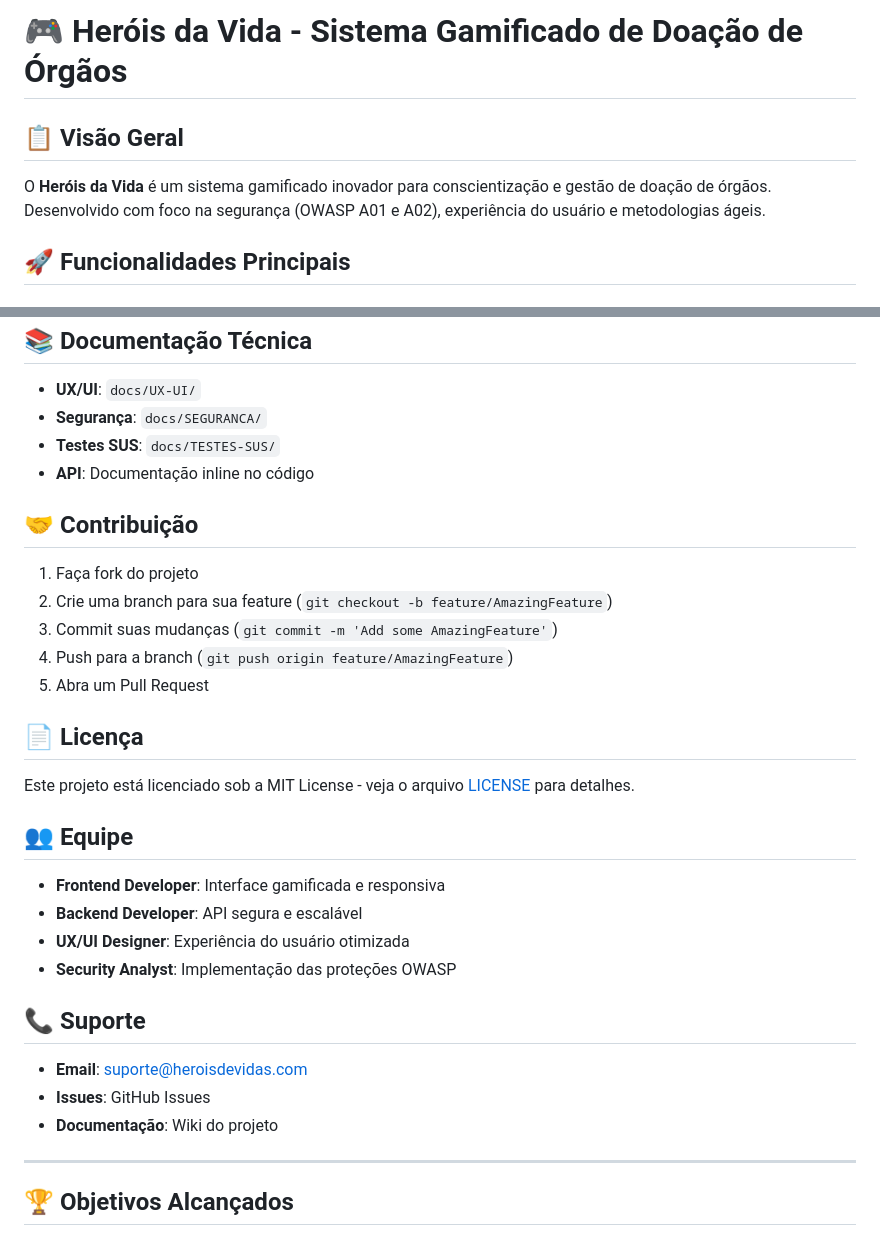
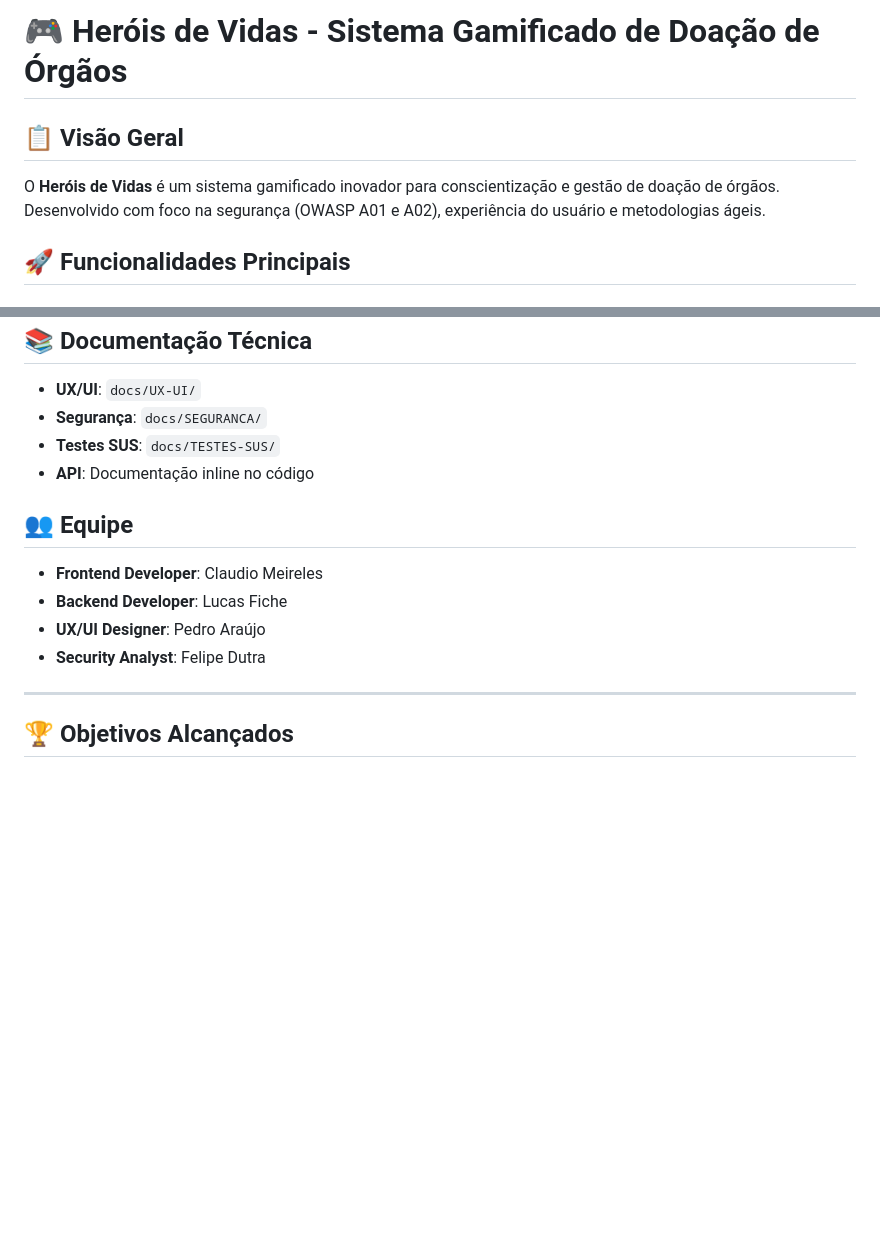
Before and after one commit to ClaudioAMF1/Oficina_web, a Markdown page: README.md, 2 parts joined by grey strips. GitHub-like rendering; blank space fills up the shorter version.

Commit message:
Revise project name and team member information
Updated project name from 'Heróis da Vida' to 'Heróis de Vidas' and modified team member details.

```diff
--- a/README.md
+++ b/README.md
@@ -1,8 +1,8 @@
-# 🎮 Heróis da Vida - Sistema Gamificado de Doação de Órgãos
+# 🎮 Heróis de Vidas - Sistema Gamificado de Doação de Órgãos
 
 ## 📋 Visão Geral
 
-O **Heróis da Vida** é um sistema gamificado inovador para conscientização e gestão de doação de órgãos. Desenvolvido com foco na segurança (OWASP A01 e A02), experiência do usuário e metodologias ágeis.
+O **Heróis de Vidas** é um sistema gamificado inovador para conscientização e gestão de doação de órgãos. Desenvolvido com foco na segurança (OWASP A01 e A02), experiência do usuário e metodologias ágeis.
 
 ## 🚀 Funcionalidades Principais
 
@@ -189,30 +189,12 @@ npm test
 - **Testes SUS**: `docs/TESTES-SUS/`
 - **API**: Documentação inline no código
 
-## 🤝 Contribuição
-
-1. Faça fork do projeto
-2. Crie uma branch para sua feature (`git checkout -b feature/AmazingFeature`)
-3. Commit suas mudanças (`git commit -m 'Add some AmazingFeature'`)
-4. Push para a branch (`git push origin feature/AmazingFeature`)
-5. Abra um Pull Request
-
-## 📄 Licença
-
-Este projeto está licenciado sob a MIT License - veja o arquivo [LICENSE](LICENSE) para detalhes.
-
 ## 👥 Equipe
 
-- **Frontend Developer**: Interface gamificada e responsiva
-- **Backend Developer**: API segura e escalável
-- **UX/UI Designer**: Experiência do usuário otimizada
-- **Security Analyst**: Implementação das proteções OWASP
-
-## 📞 Suporte
-
-- **Email**: suporte@heroisdevidas.com
-- **Issues**: GitHub Issues
-- **Documentação**: Wiki do projeto
+- **Frontend Developer**: Claudio Meireles
+- **Backend Developer**: Lucas Fiche
+- **UX/UI Designer**: Pedro Araújo
+- **Security Analyst**: Felipe Dutra
 
 ---
 
```
